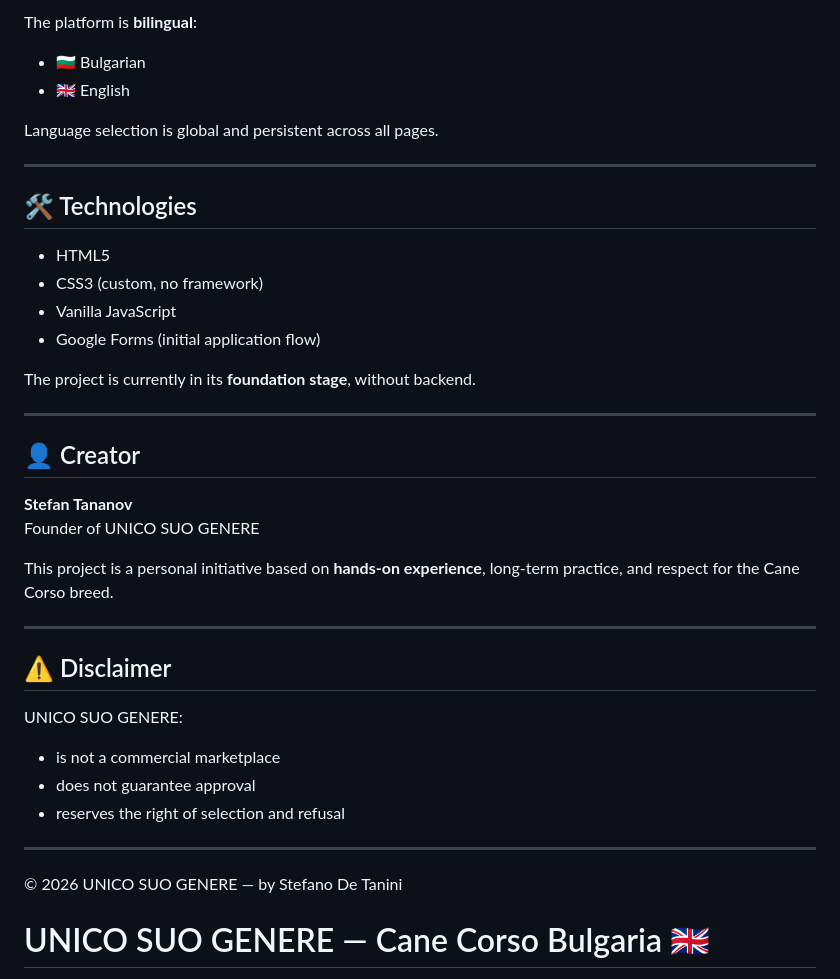
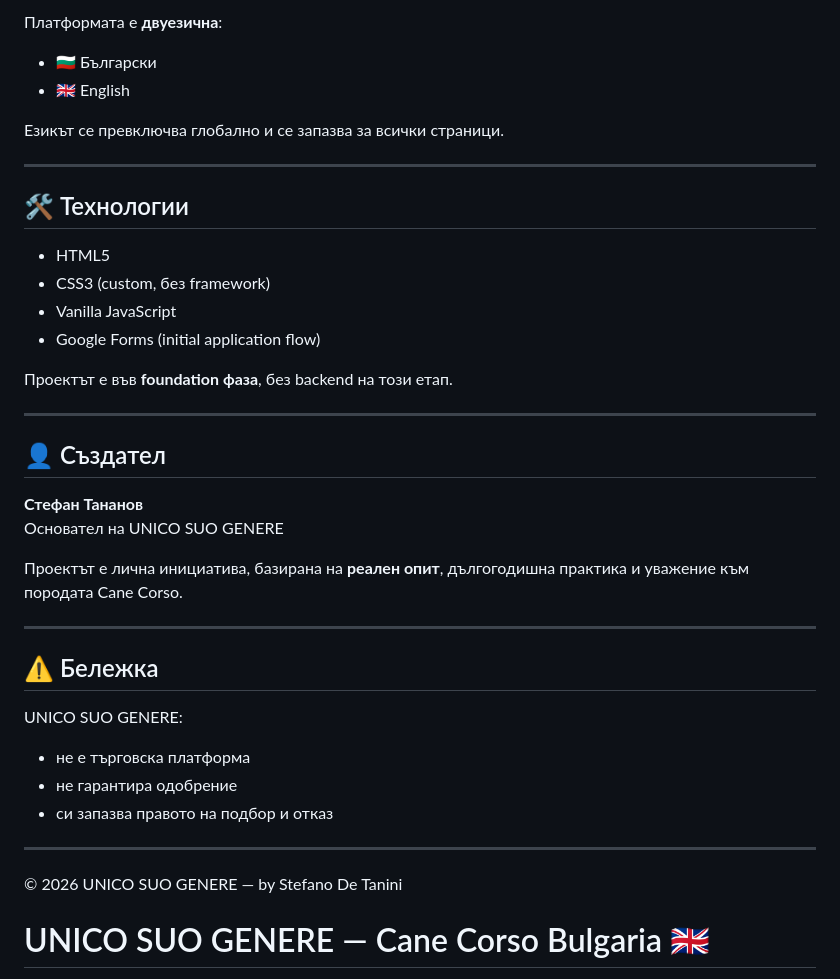
Before and after one commit to SATananov/cane_corso_project_3, a Markdown page: README.md, the part around one of its changes. Rendered like a GitHub page.

```diff
--- a/README.md
+++ b/README.md
@@ -80,43 +81,44 @@ The platform is open to:
 
-The platform is **bilingual**:
-- 🇧🇬 Bulgarian
+Платформата е **двуезична**:
+- 🇧🇬 Български
 - 🇬🇧 English
 
-Language selection is global and persistent across all pages.
+Езикът се превключва глобално и се запазва за всички страници.
 
 ---
 
-## 🛠️ Technologies
+## 🛠️ Технологии
 
 - HTML5
-- CSS3 (custom, no framework)
+- CSS3 (custom, без framework)
 - Vanilla JavaScript
 - Google Forms (initial application flow)
 
-The project is currently in its **foundation stage**, without backend.
+Проектът е във **foundation фаза**, без backend на този етап.
 
 ---
 
-## 👤 Creator
+## 👤 Създател
 
-**Stefan Tananov**
-Founder of UNICO SUO GENERE
+**Стефан Тананов**
+Основател на UNICO SUO GENERE
 
-This project is a personal initiative based on **hands-on experience**, long-term practice,
-and respect for the Cane Corso breed.
+Проектът е лична инициатива, базирана на **реален опит**, дългогодишна практика
+и уважение към породата Cane Corso.
 
 ---
 
-## ⚠️ Disclaimer
+## ⚠️ Бележка
 
 UNICO SUO GENERE:
-- is not a commercial marketplace
-- does not guarantee approval
-- reserves the right of selection and refusal
+- не е търговска платформа
+- не гарантира одобрение
+- си запазва правото на подбор и отказ
 
 ---
 
 © 2026 UNICO SUO GENERE — by Stefano De Tanini
+
 
 # UNICO SUO GENERE — Cane Corso Bulgaria 🇬🇧
 
```
Also changed, not shown: other parts of README.md (+47 -46 lines).
